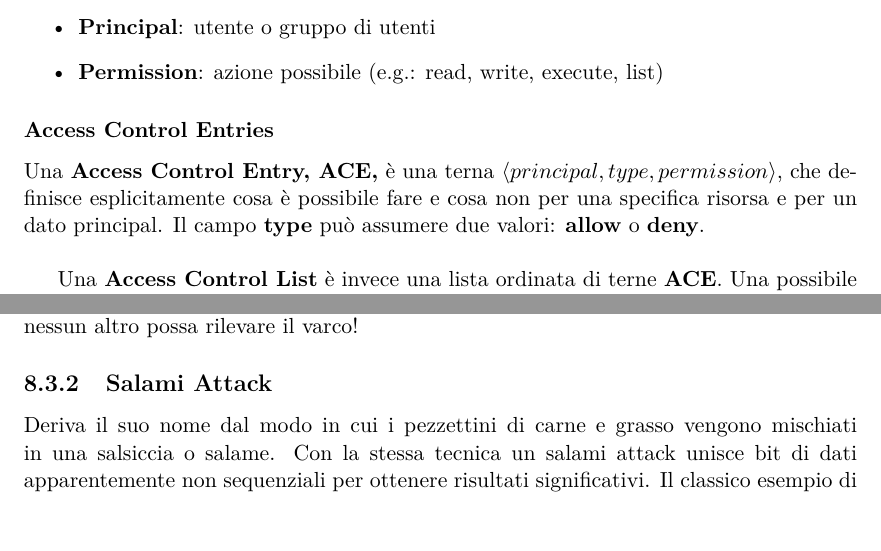
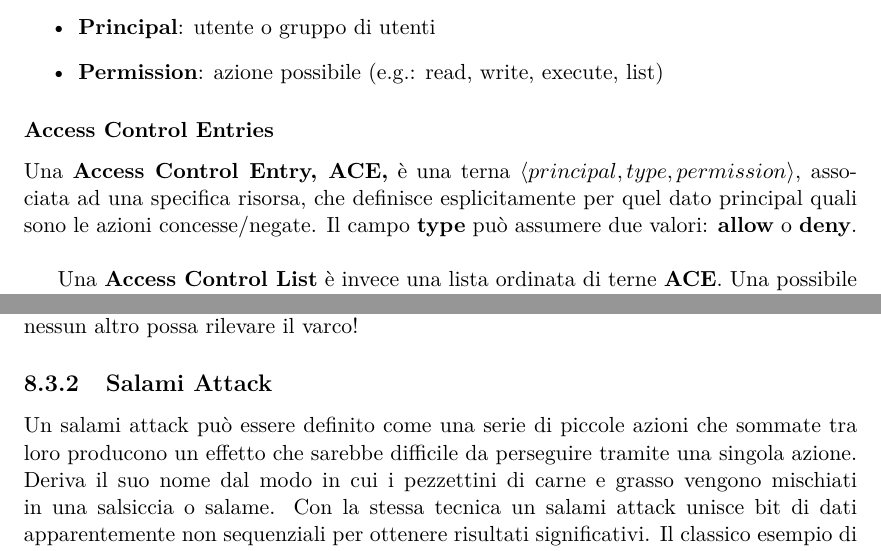
Before and after one commit to alebu/appunti_sicurezza_informatica_unipg, a LaTeX thesis (Appunti.tex, which reads programmi.tex, sistemi_operativi.tex): two parts of pages 147 and 170 of 193, joined at a grey line, cut so that both start at the same text, the shorter picture padded with empty space. Compiled offline with pdfLaTeX.

Commit message:
Fixed some definition ch. 7-8

```diff
--- a/programmi.tex
+++ b/programmi.tex
@@ -195,8 +195,8 @@ Le trapdoor possono rimanere nei programmi di produzione perchè gli sviluppator
 \end{itemize}
 In generale le trapdoor rappresentano una vulnerabilità quando espongono il sistema a modifiche durate l'esecuzione. Un sistema non è sicuro neanche quando si ritiene che nessun altro possa rilevare il varco!
 \subsection{Salami Attack}
-Deriva il suo nome dal modo in cui i pezzettini di carne e grasso vengono mischiati in una salsiccia o salame. Con la stessa tecnica un salami attack unisce bit di dati apparentemente non sequenziali per ottenere risultati significativi.
-Il classico esempio di salami attack riguarda il calcolo di interessi bancari. Supposto che:
+Un salami attack può essere definito come una serie di piccole azioni che sommate tra loro producono un effetto che sarebbe difficile da perseguire tramite una singola azione.
+Deriva il suo nome dal modo in cui i pezzettini di carne e grasso vengono mischiati in una salsiccia o salame. Con la stessa tecnica un salami attack unisce bit di dati apparentemente non sequenziali per ottenere risultati significativi. Il classico esempio di salami attack riguarda il calcolo di interessi bancari. Supposto che:
 \begin{itemize}
 	\item la banca paghi il 6.5\% di interesse annuo
 	\item l'interesse viene calcolato su base mensile
--- a/sistemi_operativi.tex
+++ b/sistemi_operativi.tex
@@ -140,7 +140,7 @@ Il filesystem è un altro componente fondamentale di un OS, in quanto fornisce u
 \end{itemize}
 
 \subsubsection{Access Control Entries}
-Una \textbf{Access Control Entry, ACE,} è una terna $\langle principal, type, permission \rangle$, che definisce esplicitamente cosa è possibile fare e cosa non per una specifica risorsa e per un dato principal. Il campo \textbf{type} può assumere due valori: \textbf{allow} o \textbf{deny}. \newline
+Una \textbf{Access Control Entry, ACE,} è una terna $\langle principal, type, permission \rangle$, associata ad una specifica risorsa, che definisce esplicitamente per quel dato principal quali sono le azioni concesse/negate. Il campo \textbf{type} può assumere due valori: \textbf{allow} o \textbf{deny}. \newline
 
 Una \textbf{Access Control List} è invece una lista ordinata di terne \textbf{ACE}. Una possibile gestione per la sicurezza del filesystem prevede l'associazione di una ACL ad ogni file e directory in modo da definire la politica di accesso alla risorsa.
 
```
Also changed, not shown: sistemi_operativi.tex (4 more changed lines).
